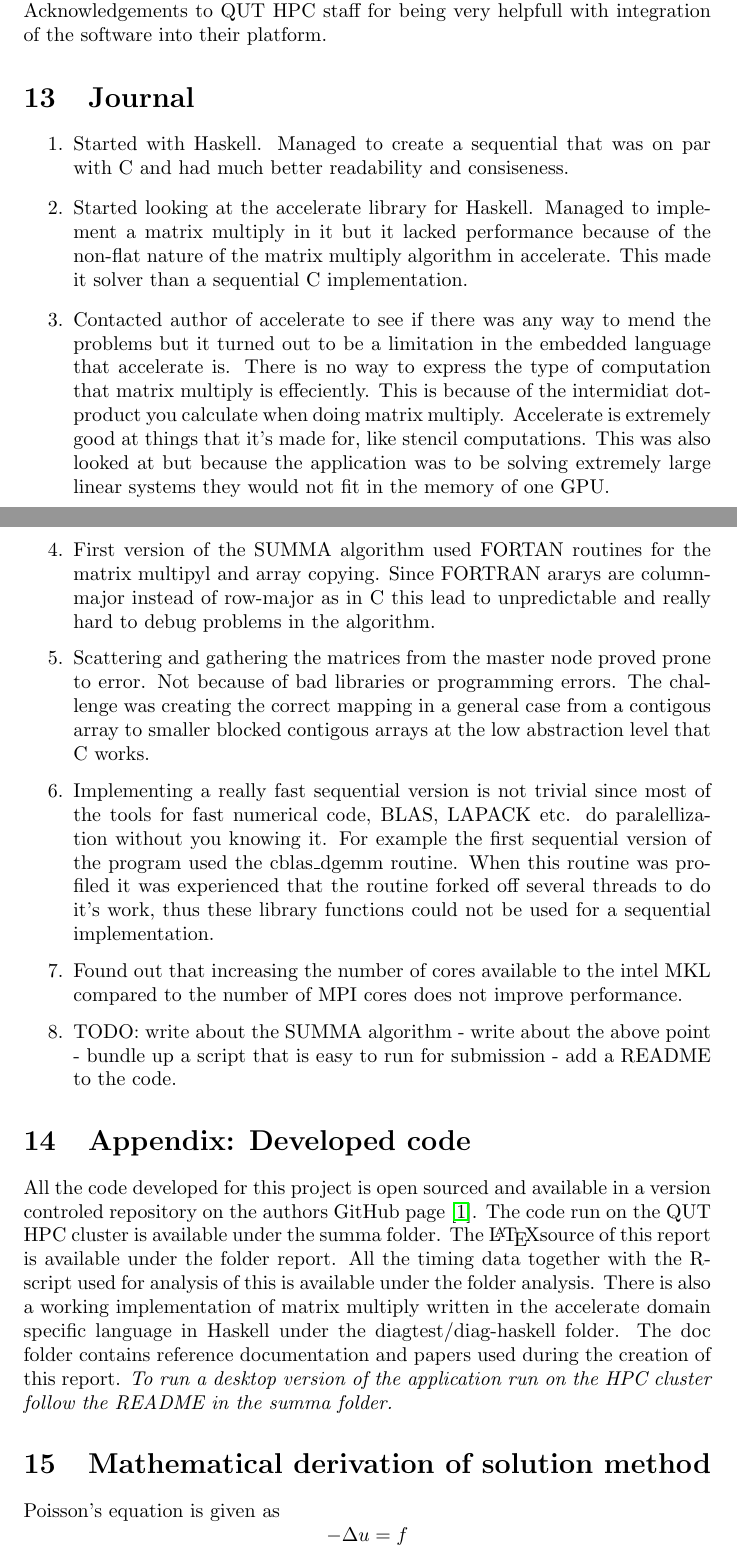
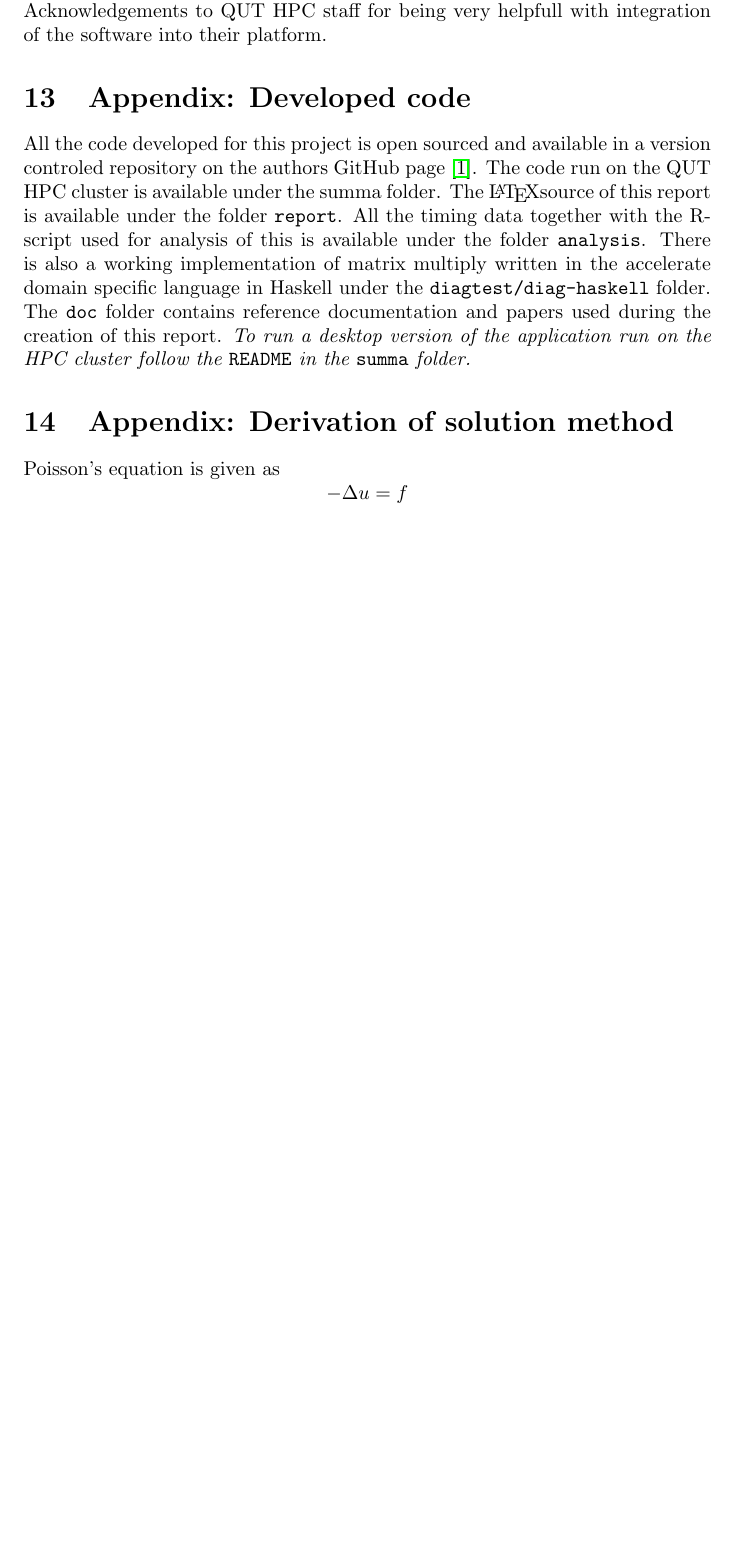
Before and after one commit to molysgaard/poisson, a LaTeX document (report/report.tex): two parts of pages 16 and 17 of 19 before the commit and part of page 16 of 19 after it, the two joined at a grey line, cut so that both start at the same text, the shorter picture padded with empty space. Compiled offline with pdfLaTeX.

Commit message:
upd readme and report

```diff
--- a/report/report.tex
+++ b/report/report.tex
@@ -556,29 +556,17 @@ this report. The objective of making a general, fast and massively scalable
 Poisson solver was achieved. Acknowledgements to QUT HPC staff for being
 very helpfull with integration of the software into their platform.
 
-\section{Journal}
-\begin{enumerate}
-	\item Started with Haskell. Managed to create a sequential that was on par with C and had much better readability and consiseness.
-	\item Started looking at the accelerate library for Haskell. Managed to implement a matrix multiply in it but it lacked performance because of the non-flat nature of the matrix multiply algorithm in accelerate. This made it solver than a sequential C implementation.
-	\item Contacted author of accelerate to see if there was any way to mend the problems but it turned out to be a limitation in the embedded language that accelerate is. There is no way to express the type of computation that matrix multiply is effeciently. This is because of the intermidiat dot-product you calculate when doing matrix multiply. Accelerate is extremely good at things that it's made for, like stencil computations. This was also looked at but because the application was to be solving extremely large linear systems they would not fit in the memory of one GPU.
-	\item First version of the SUMMA algorithm used FORTAN routines for the matrix multipyl and array copying. Since FORTRAN ararys are column-major instead of row-major as in C this lead to unpredictable and really hard to debug problems in the algorithm.
-	\item Scattering and gathering the matrices from the master node proved prone to error. Not because of bad libraries or programming errors. The challenge was creating the correct mapping in a general case from a contigous array to smaller blocked contigous arrays at the low abstraction level that C works.
-	\item Implementing a really fast sequential version is not trivial since most of the tools for fast numerical code, BLAS, LAPACK etc. do paralellization without you knowing it. For example the first sequential version of the program used the cblas\textunderscore dgemm routine. When this routine was profiled it was experienced that the routine forked off several threads to do it's work, thus these library functions could not be used for a sequential implementation.
-	\item Found out that increasing the number of cores available to the intel MKL compared to the number of MPI cores does not improve performance.
-	\item TODO: write about the SUMMA algorithm - write about the above point - bundle up a script that is easy to run for submission - add a README to the code.
-\end{enumerate}
-
 \section{Appendix: Developed code}
 All the code developed for this project is open sourced and available
 in a version controled repository on the authors GitHub page \cite{github}.
 The code run on the QUT HPC cluster is available under the summa folder. The \LaTeX source of this
-report is available under the folder report. All the timing data together with the R-script used
-for analysis of this is available under the folder analysis. There is also a working implementation of
-matrix multiply written in the accelerate domain specific language in Haskell under the diagtest/diag-haskell
-folder. The doc folder contains reference documentation and papers used during the creation of this report.
-\begin{em}To run a desktop version of the application run on the HPC cluster follow the README in the summa folder.\end{em}
+report is available under the folder \verb+report+. All the timing data together with the R-script used
+for analysis of this is available under the folder \verb+analysis+. There is also a working implementation of
+matrix multiply written in the accelerate domain specific language in Haskell under the \verb+diagtest/diag-haskell+
+folder. The \verb+doc+ folder contains reference documentation and papers used during the creation of this report.
+\begin{em}To run a desktop version of the application run on the HPC cluster follow the \verb+README+ in the \verb+summa+ folder.\end{em}
 
-\section{Mathematical derivation of solution method}
+\section{Appendix: Derivation of solution method}
 \label{sec:math_der}
 Poisson's equation is given as
 \[
```
Also changed, not shown: 1 other file.
